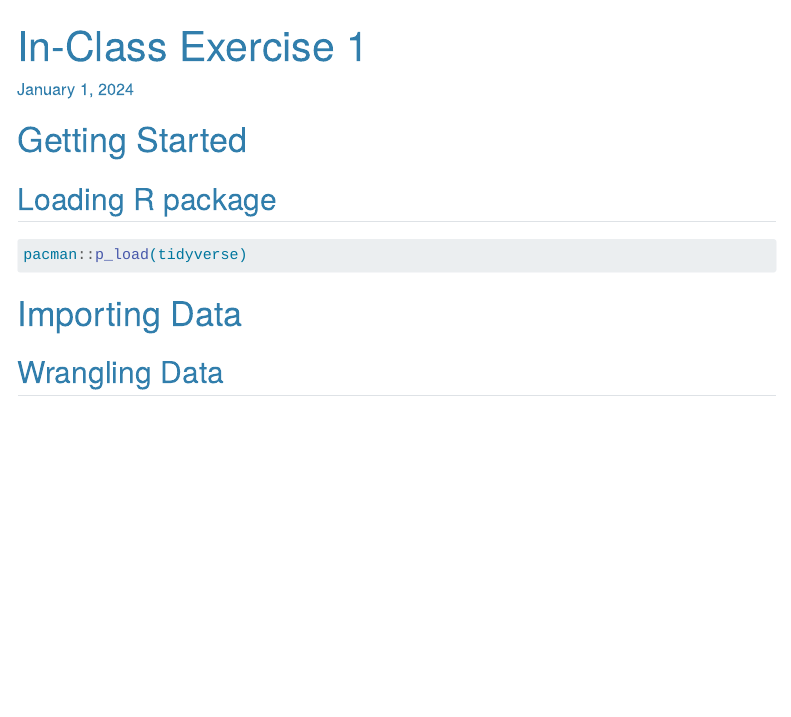
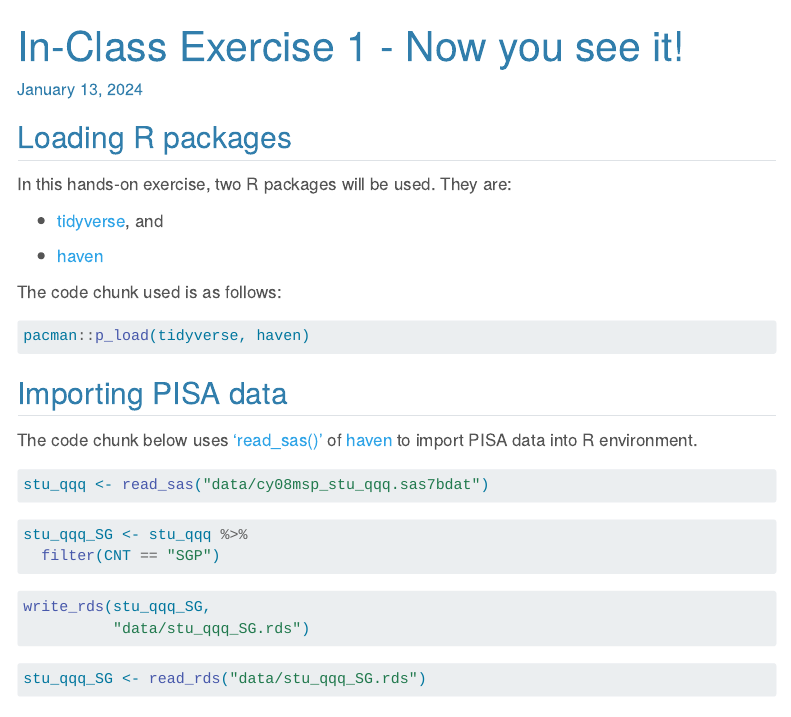
Before and after one commit to imranmi/ISSS608-VAA, a Quarto document (In-class-ex/In-class-Ex1/In-class_Ex1.qmd): the page in a window 1100 px wide, from its top. Rendered offline with R 4.5, knitr and Pandoc in place of Quarto, with nearby package versions; some code elsewhere in the file could not run offline; menus at the side of the page are left out.

Commit message:
10th commit - in-class ex 1

````diff
--- a/In-class-ex/In-class-Ex1/In-class_Ex1.qmd
+++ b/In-class-ex/In-class-Ex1/In-class_Ex1.qmd
@@ -1,4 +1,4 @@
 ---
-title: "In-Class Exercise 1"
-date: January 1, 2024
+title: "In-Class Exercise 1 - Now you see it!"
+date: "January 13, 2024"
 date-modified: "last-modified"
@@ -10,13 +10,41 @@ execute:
 ---
 
-# Getting Started
+## Loading R packages
 
-## Loading R package
+In this hands-on exercise, two R packages will be used. They are:
+
+-   [tidyverse](https://www.tidyverse.org/), and
+
+-   [haven](https://haven.tidyverse.org/)
+
+The code chunk used is as follows:
 
 ```{r}
-pacman::p_load(tidyverse)
+pacman::p_load(tidyverse, haven)
 ```
 
-# Importing Data
+## Importing PISA data
 
-## Wrangling Data
+The code chunk below uses ['read_sas()'](https://haven.tidyverse.org/reference/read_sas.html) of [haven](https://haven.tidyverse.org/) to import PISA data into R environment.
+
+```{r}
+#| eval: false
+stu_qqq <- read_sas("data/cy08msp_stu_qqq.sas7bdat")
+
+```
+
+```{r}
+#| eval: false
+stu_qqq_SG <- stu_qqq %>%
+  filter(CNT == "SGP")
+```
+
+```{r}
+#| eval: false
+write_rds(stu_qqq_SG,
+          "data/stu_qqq_SG.rds")
+```
+
+```{r}
+stu_qqq_SG <- read_rds("data/stu_qqq_SG.rds")
+```
````
Also changed, not shown: Take-home-ex/Take-home-Ex1/Take-home_Ex1.qmd (line endings or trailing spaces), In-class-ex/In-class-Ex1/In-class_Ex1.qmd (2 more changed lines), 4 other files.
